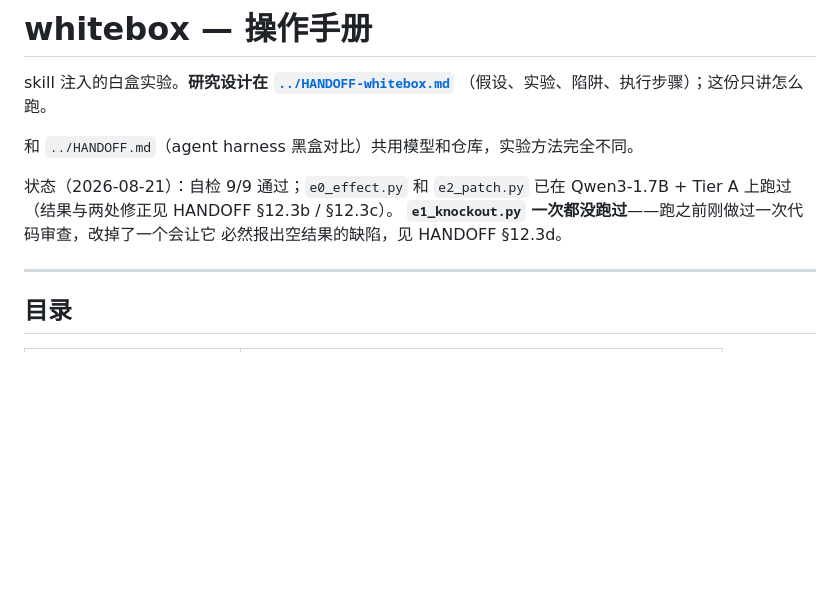
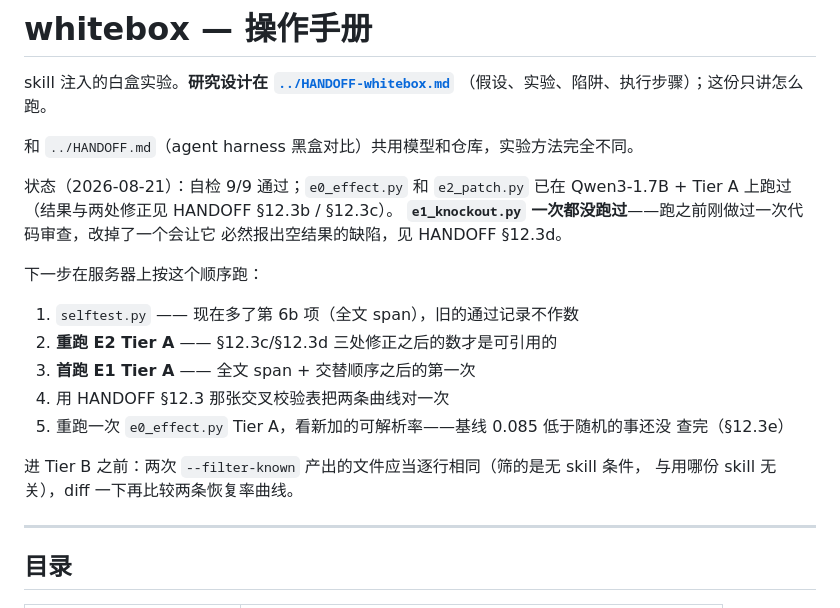
Before and after one commit to Vanius0525/SkillFlow, a Markdown page: whitebox/README.md, the part around the change. Rendered like a GitHub page; blank space fills up the shorter version.

```diff
--- a/whitebox/README.md
+++ b/whitebox/README.md
@@ -9,6 +9,18 @@ skill 注入的白盒实验。**研究设计在 [`../HANDOFF-whitebox.md`](../HA
 Qwen3-1.7B + Tier A 上跑过（结果与两处修正见 HANDOFF §12.3b / §12.3c）。
 **`e1_knockout.py` 一次都没跑过**——跑之前刚做过一次代码审查，改掉了一个会让它
 必然报出空结果的缺陷，见 HANDOFF §12.3d。
+
+下一步在服务器上按这个顺序跑：
+
+1. `selftest.py` —— 现在多了第 6b 项（全文 span），旧的通过记录不作数
+2. **重跑 E2 Tier A** —— §12.3c/§12.3d 三处修正之后的数才是可引用的
+3. **首跑 E1 Tier A** —— 全文 span + 交替顺序之后的第一次
+4. 用 HANDOFF §12.3 那张交叉校验表把两条曲线对一次
+5. 重跑一次 `e0_effect.py` Tier A，看新加的可解析率——基线 0.085 低于随机的事还没
+   查完（§12.3e）
+
+进 Tier B 之前：两次 `--filter-known` 产出的文件应当逐行相同（筛的是无 skill 条件，
+与用哪份 skill 无关），diff 一下再比较两条恢复率曲线。
 
 ---
 
```
Also changed, not shown: HANDOFF-whitebox.md (+18 -0 lines).
